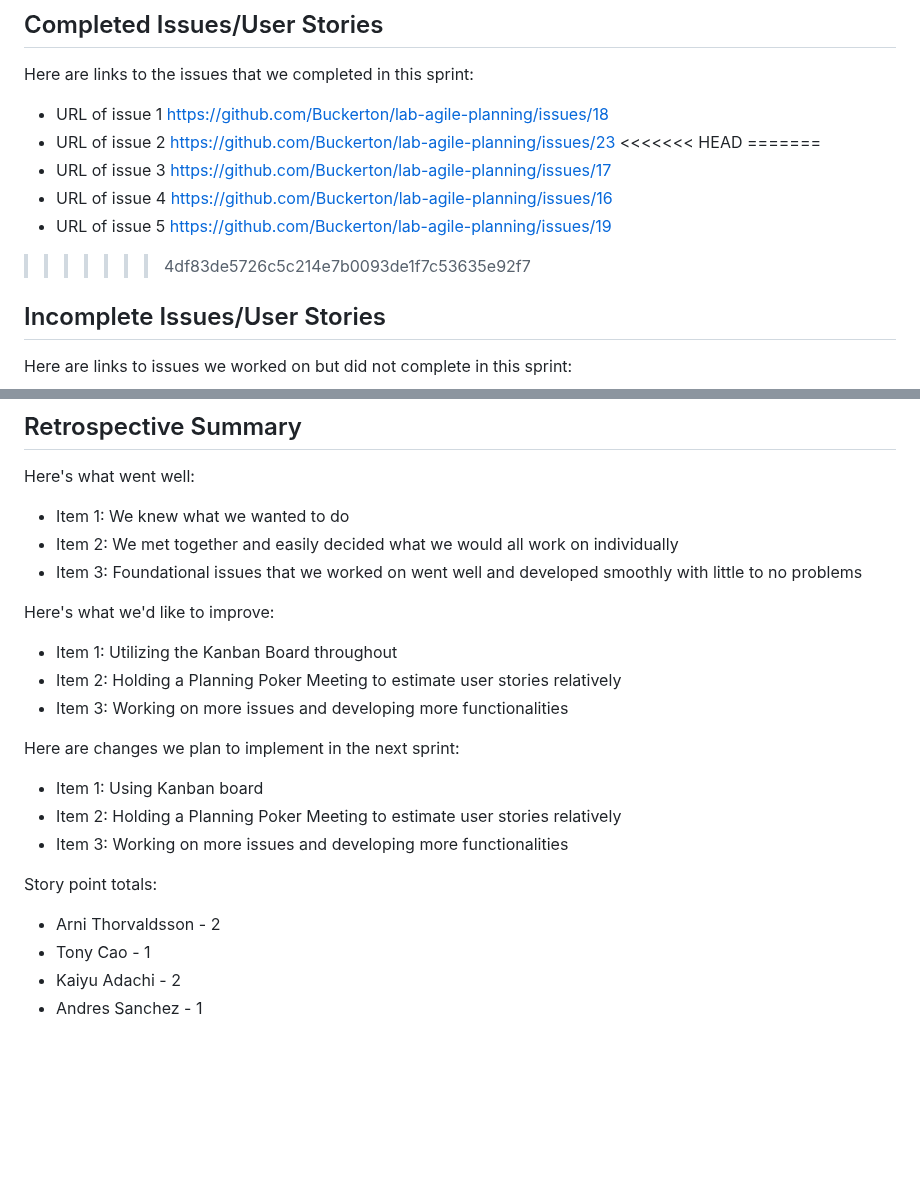
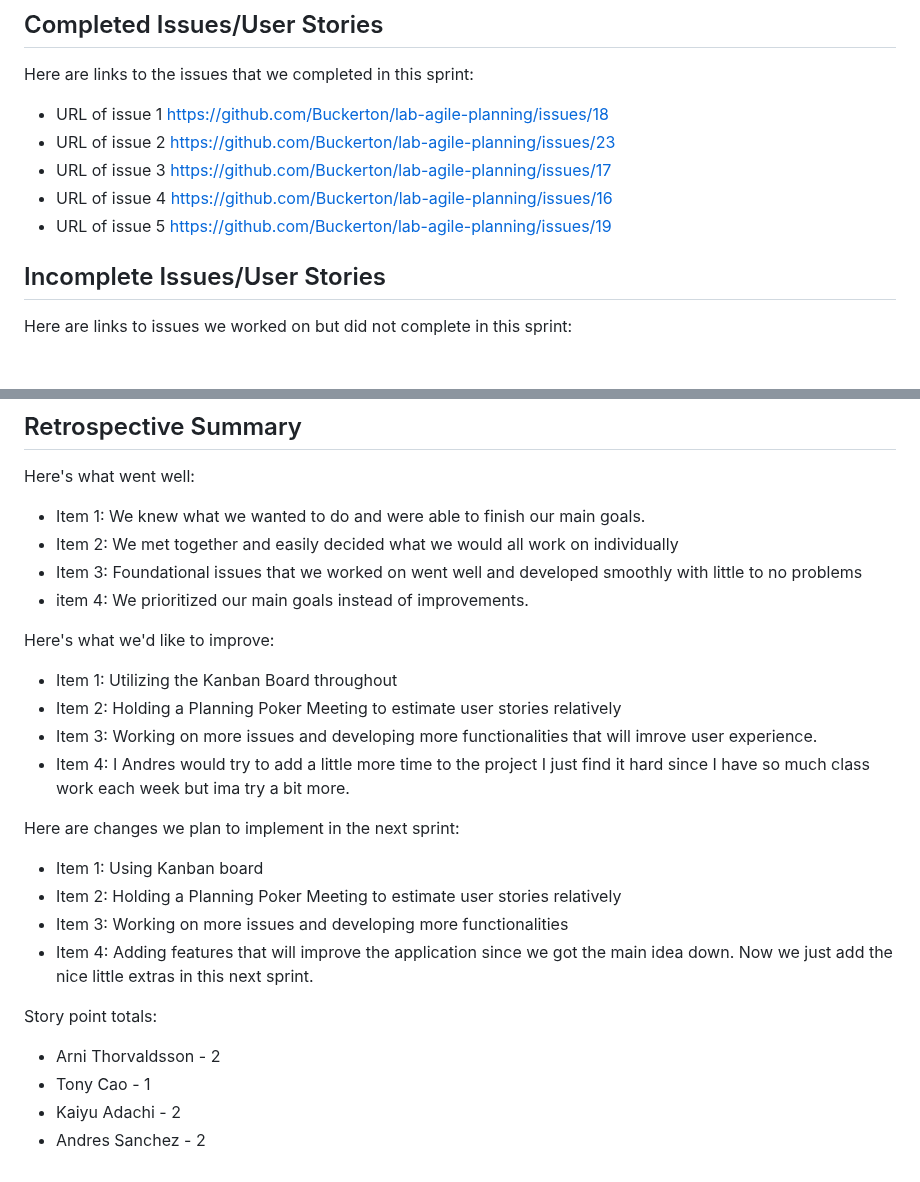
Before and after one commit to Buckerton/lab-agile-planning, a Markdown page: sprint_report_template-2.md, 2 parts joined by grey strips. GitHub-like rendering; blank space fills up the shorter version.

```diff
--- a/sprint_report_template-2.md
+++ b/sprint_report_template-2.md
@@ -18,12 +18,9 @@ Here are links to the issues that we completed in this sprint:
 
  * URL of issue 1 https://github.com/Buckerton/lab-agile-planning/issues/18
  * URL of issue 2 https://github.com/Buckerton/lab-agile-planning/issues/23
-<<<<<<< HEAD
-=======
  * URL of issue 3 https://github.com/Buckerton/lab-agile-planning/issues/17
  * URL of issue 4 https://github.com/Buckerton/lab-agile-planning/issues/16
  * URL of issue 5 https://github.com/Buckerton/lab-agile-planning/issues/19
->>>>>>> 4df83de5726c5c214e7b0093de1f7c53635e92f7
 
  ## Incomplete Issues/User Stories
  Here are links to issues we worked on but did not complete in this sprint:
@@ -46,22 +43,25 @@ Please review the following code files, which were actively developed during thi
 
 ## Retrospective Summary
 Here's what went well:
-  * Item 1: We knew what we wanted to do
+  * Item 1: We knew what we wanted to do and were able to finish our main goals.
   * Item 2: We met together and easily decided what we would all work on individually
   * Item 3: Foundational issues that we worked on went well and developed smoothly with little to no problems
+  * item 4: We prioritized our main goals instead of improvements.
 
 Here's what we'd like to improve:
    * Item 1: Utilizing the Kanban Board throughout
    * Item 2: Holding a Planning Poker Meeting to estimate user stories relatively
-   * Item 3: Working on more issues and developing more functionalities
+   * Item 3: Working on more issues and developing more functionalities that will imrove user experience.
+   * Item 4: I Andres would try to add a little more time to the project I just find it hard since I have so much class work each week but ima try a bit more.
 
 Here are changes we plan to implement in the next sprint:
    * Item 1: Using Kanban board
    * Item 2: Holding a Planning Poker Meeting to estimate user stories relatively
    * Item 3: Working on more issues and developing more functionalities
+   * Item 4: Adding features that will improve the application since we got the main idea down. Now we just add the nice little extras in this next sprint.
 
 Story point totals:
    * Arni Thorvaldsson - 2
    * Tony Cao - 1
    * Kaiyu Adachi - 2
-   * Andres Sanchez - 1
+   * Andres Sanchez - 2
```
